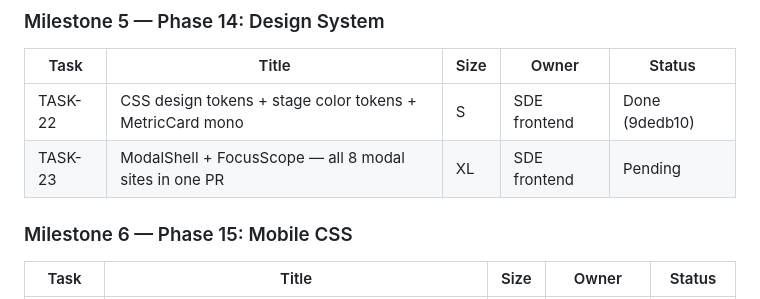
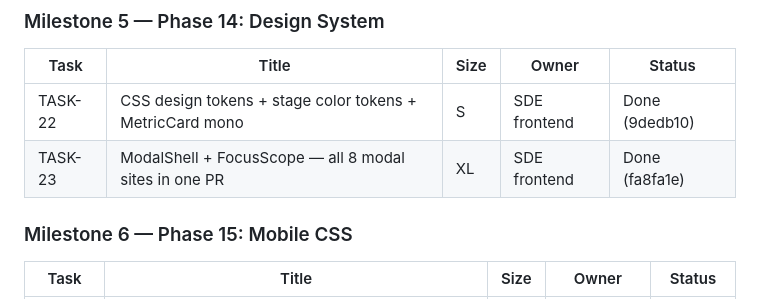
Before and after one commit to TheBharathProject/sypher-api, a Markdown page: .10x/status.md, the part around the change. GitHub-like rendering.

```diff
--- a/.10x/status.md
+++ b/.10x/status.md
@@ -83,7 +83,7 @@
 | Task | Title | Size | Owner | Status |
 |---|---|---|---|---|
 | TASK-22 | CSS design tokens + stage color tokens + MetricCard mono | S | SDE frontend | Done (9dedb10) |
-| TASK-23 | ModalShell + FocusScope — all 8 modal sites in one PR | XL | SDE frontend | Pending |
+| TASK-23 | ModalShell + FocusScope — all 8 modal sites in one PR | XL | SDE frontend | Done (fa8fa1e) |
 
 ### Milestone 6 — Phase 15: Mobile CSS
 
```
Also changed, not shown: .10x/handoff.md (+29 -0 lines).
